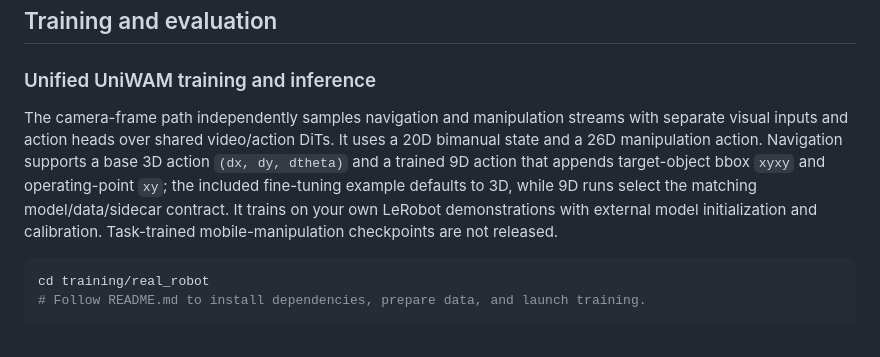
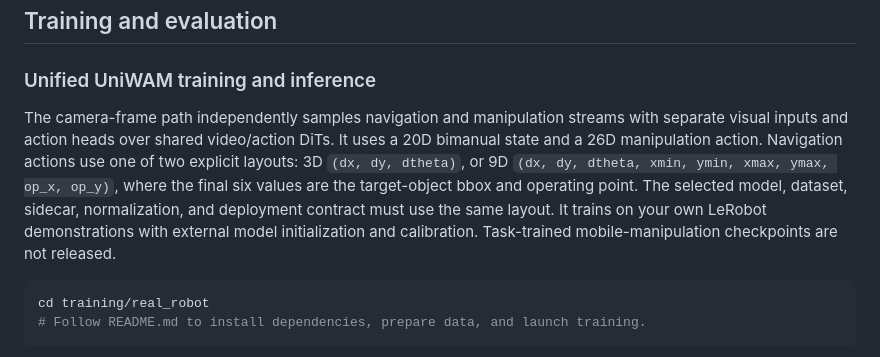
Before and after one commit to Fysics-AI/UniWAM, a Markdown page: README.md, the part around the change. Drawn GitHub-style.

Commit message:
Clarify navigation action layouts

````diff
--- a/README.md
+++ b/README.md
@@ -168,7 +168,7 @@ Download [HM3D v0.2 scenes](https://aihabitat.org/datasets/hm3d/) separately and
 
 ### Unified UniWAM training and inference
 
-The camera-frame path independently samples navigation and manipulation streams with separate visual inputs and action heads over shared video/action DiTs. It uses a 20D bimanual state and a 26D manipulation action. Navigation supports a base 3D action `(dx, dy, dtheta)` and a trained 9D action that appends target-object bbox `xyxy` and operating-point `xy`; the included fine-tuning example defaults to 3D, while 9D runs select the matching model/data/sidecar contract. It trains on your own LeRobot demonstrations with external model initialization and calibration. Task-trained mobile-manipulation checkpoints are not released.
+The camera-frame path independently samples navigation and manipulation streams with separate visual inputs and action heads over shared video/action DiTs. It uses a 20D bimanual state and a 26D manipulation action. Navigation actions use one of two explicit layouts: 3D `(dx, dy, dtheta)`, or 9D `(dx, dy, dtheta, xmin, ymin, xmax, ymax, op_x, op_y)`, where the final six values are the target-object bbox and operating point. The selected model, dataset, sidecar, normalization, and deployment contract must use the same layout. It trains on your own LeRobot demonstrations with external model initialization and calibration. Task-trained mobile-manipulation checkpoints are not released.
 
 ```bash
 cd training/real_robot
````
